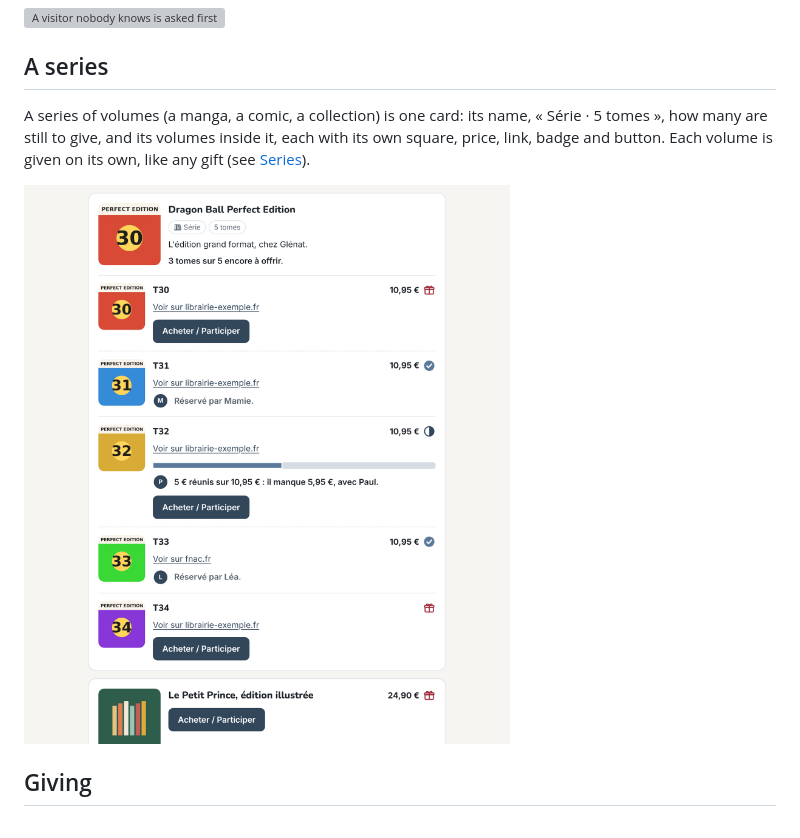
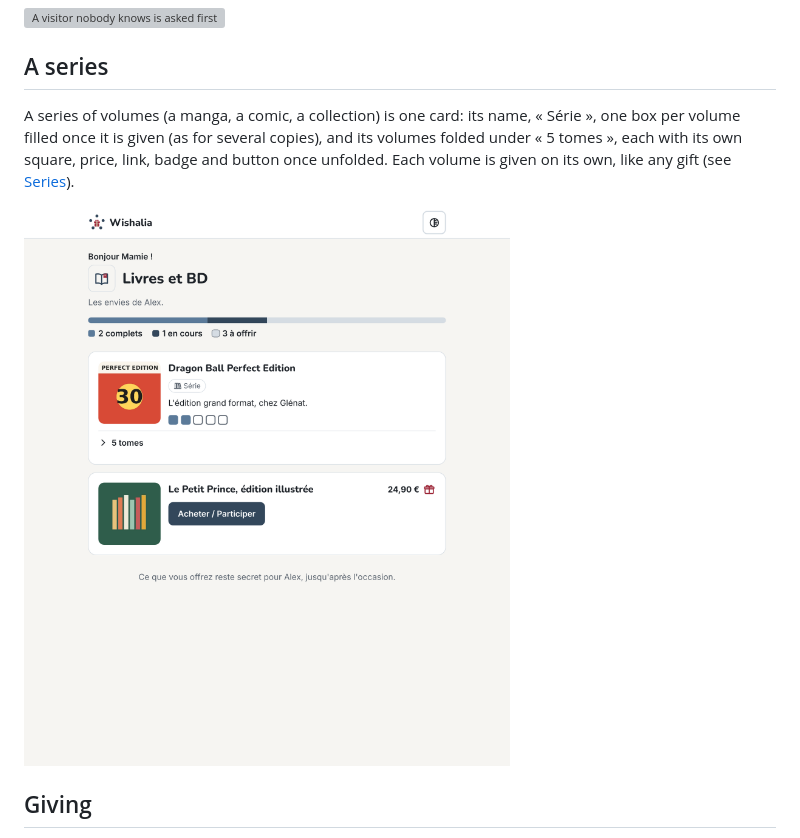
Before and after one commit to Arcanexus/wishalia, a Markdown page: docs/public-view.md, the part around the change. Drawn GitHub-style; pictures changed too: docs/images/public-series.png; grey boxes are pictures that could not be loaded.

```diff
--- a/docs/public-view.md
+++ b/docs/public-view.md
@@ -110,9 +110,9 @@ it, the page stays in place and the focus goes back to the title.
 
 ## A series
 
-A series of volumes (a manga, a comic, a collection) is one card: its name, « Série · 5 tomes », how
-many are still to give, and its volumes inside it, each with its own square, price, link, badge and
-button. Each volume is given on its own, like any gift (see [Series](series.md)).
+A series of volumes (a manga, a comic, a collection) is one card: its name, « Série », one box per
+volume filled once it is given (as for several copies), and its volumes folded under « 5 tomes »,
+each with its own square, price, link, badge and button once unfolded. Each volume is given on its own, like any gift (see [Series](series.md)).
 
 ![A series in the guests' view](images/public-series.png)
 
```
Also changed, not shown: CHANGELOG.md (+3 -1 lines), docs/series.md (+7 -3 lines), docs/images/app-series-dark.png, docs/images/app-series.png, docs/images/public-series-dark.png, 2 other files.
